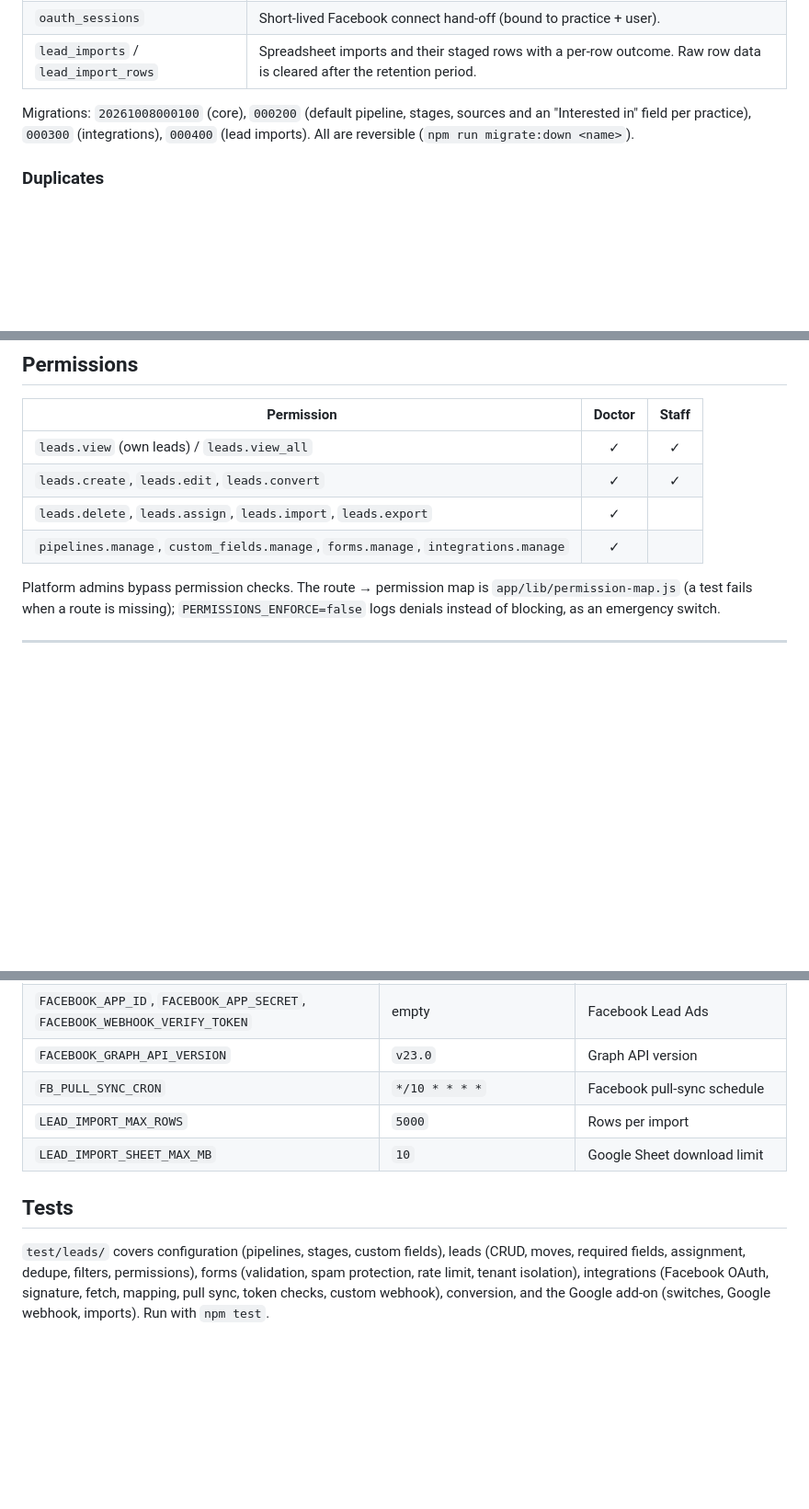
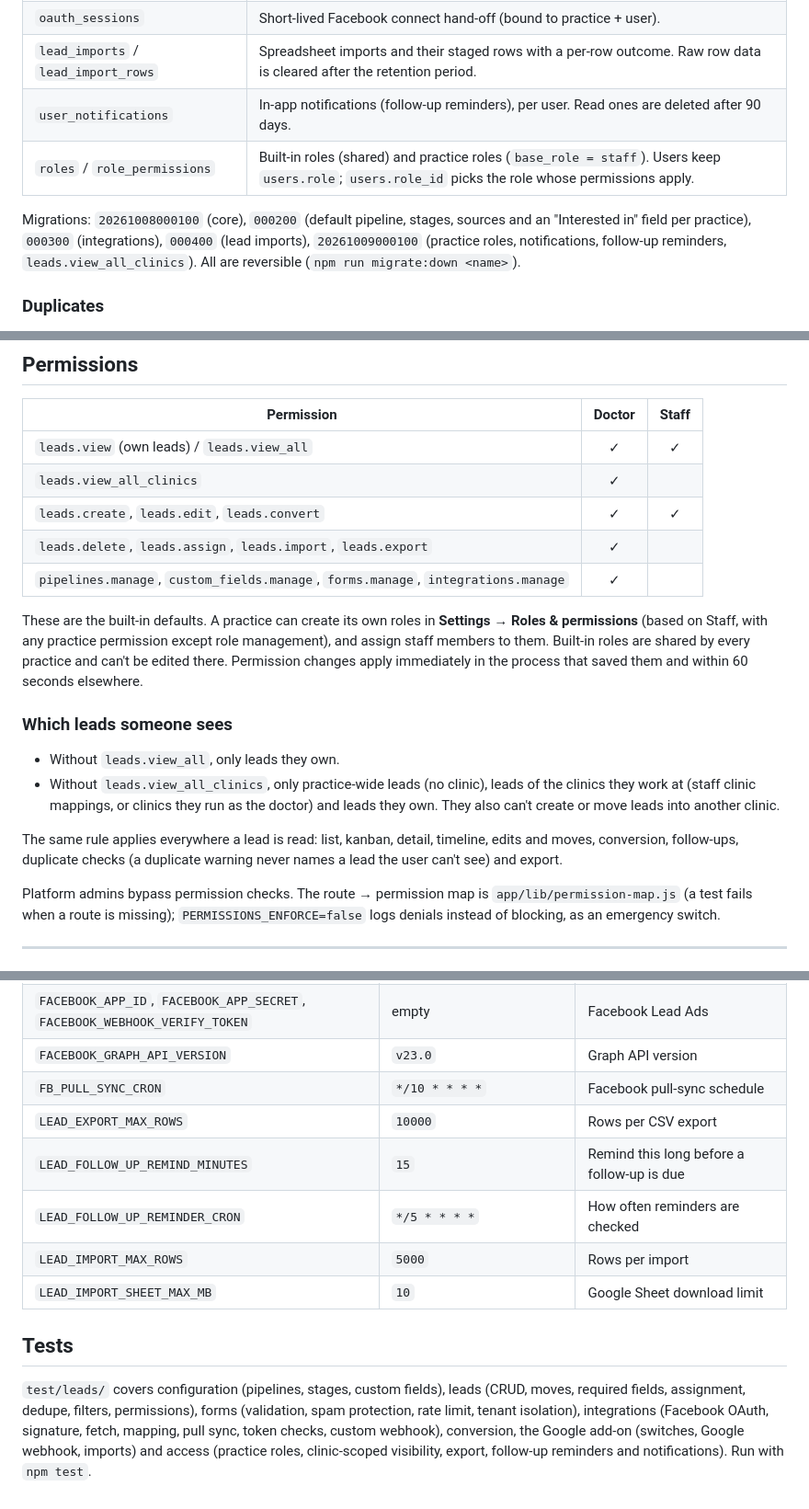
Before and after one commit to ivishalgautam/patient-management-api, a Markdown page: docs/leads-module.md, 3 parts joined by grey strips. Shown at 92% size. Drawn GitHub-style; blank space fills up the shorter version.

```diff
--- a/docs/leads-module.md
+++ b/docs/leads-module.md
@@ -25,8 +25,10 @@ Everything is scoped to the **practice** (the doctor's account). A pipeline, for
 | `integration_lead_refs` | Provider lead id → lead, so re-deliveries are recognised. |
 | `oauth_sessions` | Short-lived Facebook connect hand-off (bound to practice + user). |
 | `lead_imports` / `lead_import_rows` | Spreadsheet imports and their staged rows with a per-row outcome. Raw row data is cleared after the retention period. |
+| `user_notifications` | In-app notifications (follow-up reminders), per user. Read ones are deleted after 90 days. |
+| `roles` / `role_permissions` | Built-in roles (shared) and practice roles (`base_role = staff`). Users keep `users.role`; `users.role_id` picks the role whose permissions apply. |
 
-Migrations: `20261008000100` (core), `000200` (default pipeline, stages, sources and an "Interested in" field per practice), `000300` (integrations), `000400` (lead imports). All are reversible (`npm run migrate:down <name>`).
+Migrations: `20261008000100` (core), `000200` (default pipeline, stages, sources and an "Interested in" field per practice), `000300` (integrations), `000400` (lead imports), `20261009000100` (practice roles, notifications, follow-up reminders, `leads.view_all_clinics`). All are reversible (`npm run migrate:down <name>`).
 
 ### Duplicates
 
@@ -52,9 +54,19 @@ What happens on a match depends on where the lead comes from:
 | Permission | Doctor | Staff |
 |---|:-:|:-:|
 | `leads.view` (own leads) / `leads.view_all` | ✓ | ✓ |
+| `leads.view_all_clinics` | ✓ | |
 | `leads.create`, `leads.edit`, `leads.convert` | ✓ | ✓ |
 | `leads.delete`, `leads.assign`, `leads.import`, `leads.export` | ✓ | |
 | `pipelines.manage`, `custom_fields.manage`, `forms.manage`, `integrations.manage` | ✓ | |
+
+These are the built-in defaults. A practice can create its own roles in **Settings → Roles & permissions** (based on Staff, with any practice permission except role management), and assign staff members to them. Built-in roles are shared by every practice and can't be edited there. Permission changes apply immediately in the process that saved them and within 60 seconds elsewhere.
+
+### Which leads someone sees
+
+* Without `leads.view_all`, only leads they own.
+* Without `leads.view_all_clinics`, only practice-wide leads (no clinic), leads of the clinics they work at (staff clinic mappings, or clinics they run as the doctor) and leads they own. They also can't create or move leads into another clinic.
+
+The same rule applies everywhere a lead is read: list, kanban, detail, timeline, edits and moves, conversion, follow-ups, duplicate checks (a duplicate warning never names a lead the user can't see) and export.
 
 Platform admins bypass permission checks. The route → permission map is `app/lib/permission-map.js` (a test fails when a route is missing); `PERMISSIONS_ENFORCE=false` logs denials instead of blocking, as an emergency switch.
 
@@ -192,9 +216,12 @@ Jobs live in the `pgboss` schema of the application database. Failed jobs (after
 | `FACEBOOK_APP_ID`, `FACEBOOK_APP_SECRET`, `FACEBOOK_WEBHOOK_VERIFY_TOKEN` | empty | Facebook Lead Ads |
 | `FACEBOOK_GRAPH_API_VERSION` | `v23.0` | Graph API version |
 | `FB_PULL_SYNC_CRON` | `*/10 * * * *` | Facebook pull-sync schedule |
+| `LEAD_EXPORT_MAX_ROWS` | `10000` | Rows per CSV export |
+| `LEAD_FOLLOW_UP_REMIND_MINUTES` | `15` | Remind this long before a follow-up is due |
+| `LEAD_FOLLOW_UP_REMINDER_CRON` | `*/5 * * * *` | How often reminders are checked |
 | `LEAD_IMPORT_MAX_ROWS` | `5000` | Rows per import |
 | `LEAD_IMPORT_SHEET_MAX_MB` | `10` | Google Sheet download limit |
 
 ## Tests
 
-`test/leads/` covers configuration (pipelines, stages, custom fields), leads (CRUD, moves, required fields, assignment, dedupe, filters, permissions), forms (validation, spam protection, rate limit, tenant isolation), integrations (Facebook OAuth, signature, fetch, mapping, pull sync, token checks, custom webhook), conversion, and the Google add-on (switches, Google webhook, imports). Run with `npm test`.
+`test/leads/` covers configuration (pipelines, stages, custom fields), leads (CRUD, moves, required fields, assignment, dedupe, filters, permissions), forms (validation, spam protection, rate limit, tenant isolation), integrations (Facebook OAuth, signature, fetch, mapping, pull sync, token checks, custom webhook), conversion, the Google add-on (switches, Google webhook, imports) and access (practice roles, clinic-scoped visibility, export, follow-up reminders and notifications). Run with `npm test`.
```
Also changed, not shown: other parts of docs/leads-module.md (+12 -0 lines), README.md (+3 -3 lines), docs/revamp/06-final-report.md (+14 -12 lines).
